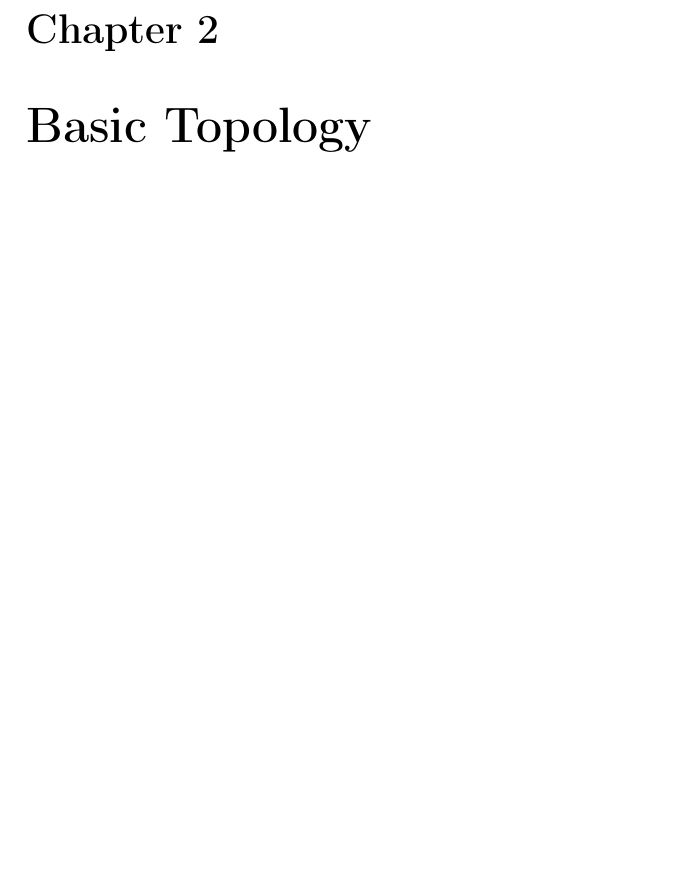
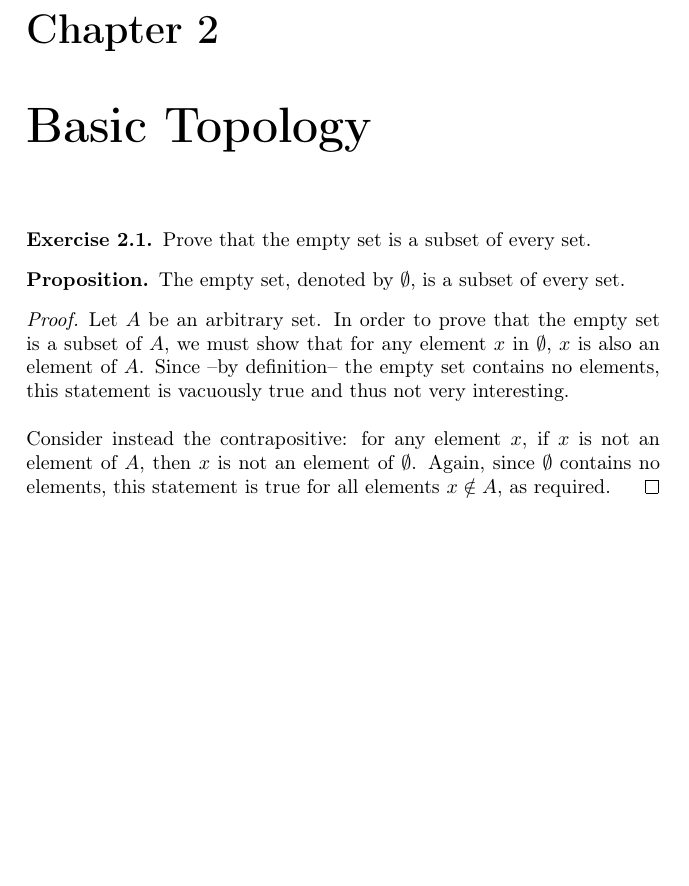
Before and after one commit to jflopezfernandez/books-notebooks-mathematics-rudin-principles-of-mathematical-analysis, a LaTeX book (main.tex, which reads chapters/chapter-2/exercises/exercise-1.tex): part of page 7 of 10, cut so that both start at the same text, the shorter picture padded with empty space. Compiled offline with pdfLaTeX.

Commit message:
Chapter 2 Exercise 1 finished.

```diff
--- /dev/null
+++ b/chapters/chapter-2/exercises/exercise-1.tex
@@ -0,0 +1,11 @@
+\begin{exercise}
+	Prove that the empty set is a subset of every set.
+\end{exercise}
+\begin{proposition}
+	The empty set, denoted by $\emptyset$, is a subset of every set.
+\end{proposition}
+\begin{proof}
+	Let $A$ be an arbitrary set. In order to prove that the empty set is a subset of $A$, we must show that for any element $x$ in $\emptyset$, $x$ is also an element of $A$. Since --by definition-- the empty set contains no elements, this statement is vacuously true and thus not very interesting.
+	\newline\newline
+	Consider instead the contrapositive: for any element $x$, if $x$ is not an element of $A$, then $x$ is not an element of $\emptyset$. Again, since $\emptyset$ contains no elements, this statement is true for all elements $x \notin A$, as required.
+\end{proof}
```
Also changed, not shown: chapters/chapter-2.tex (+2 -0 lines).
